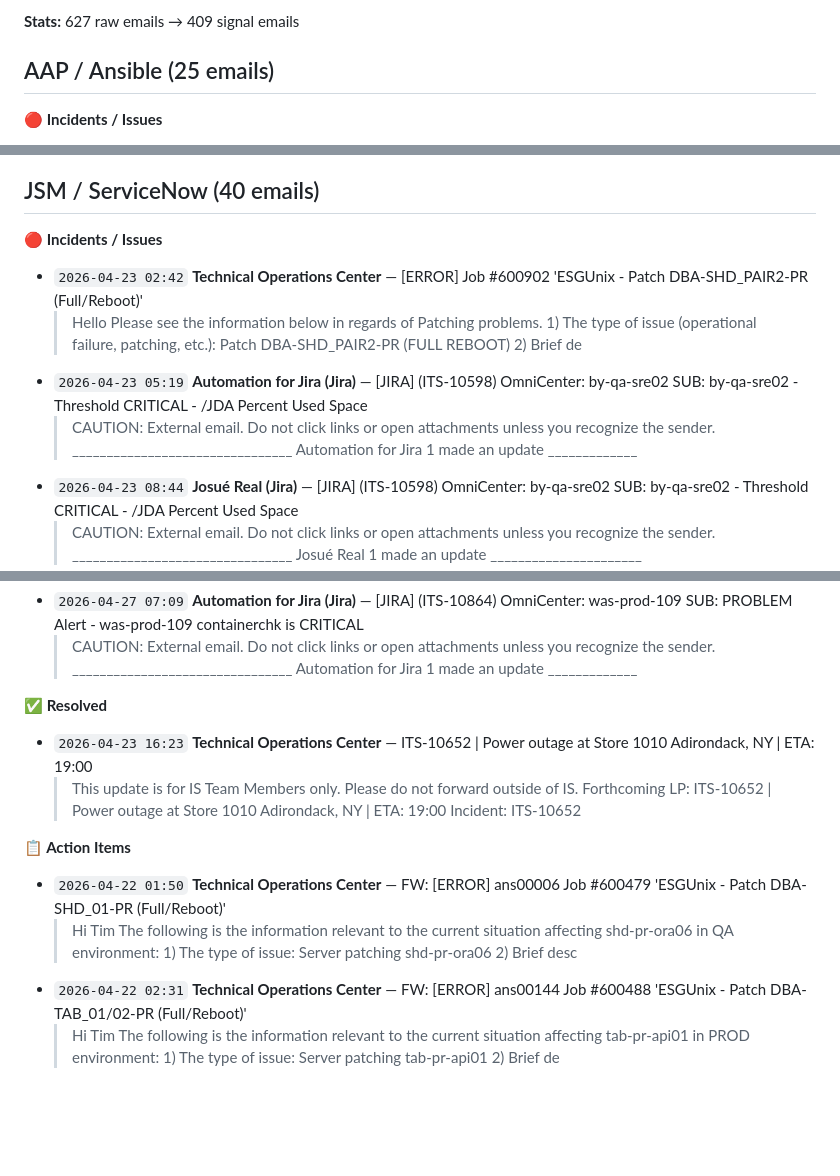
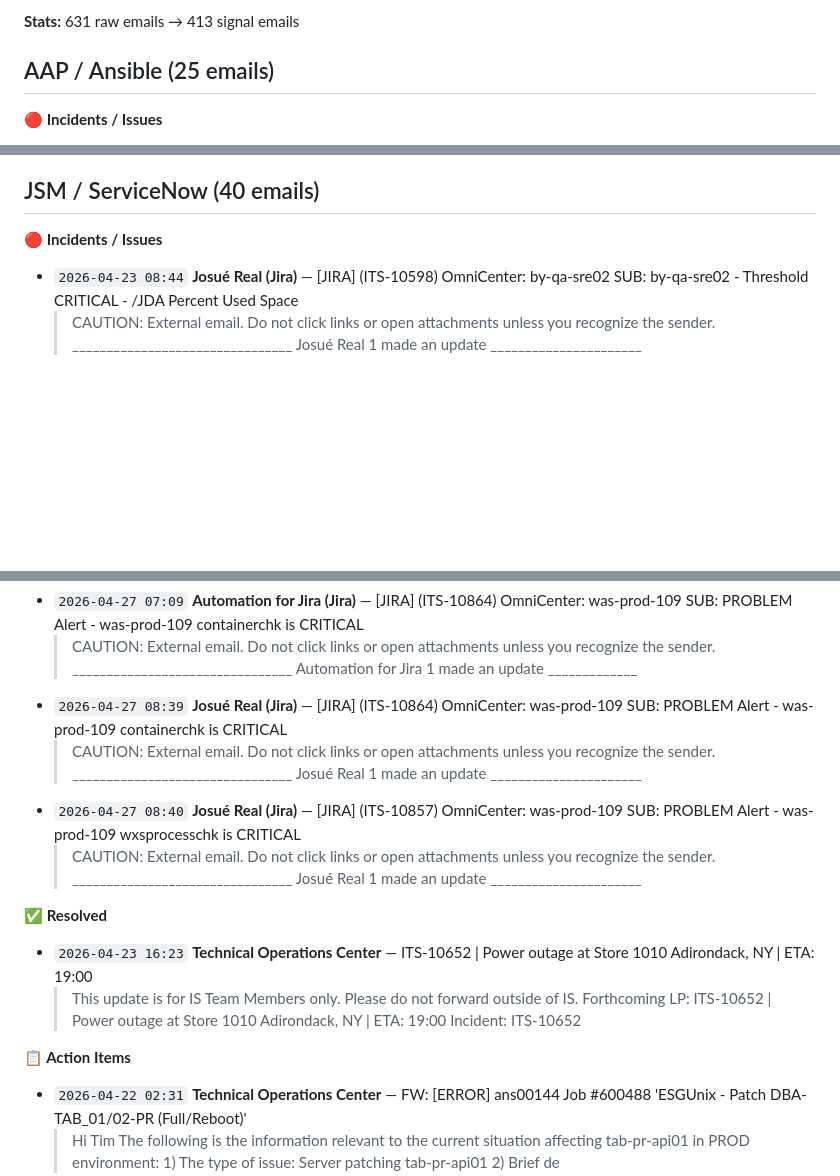
Before and after one commit to mcglothi/ai-knowledge-base, a Markdown page: work/infra-intel-last30.md, 3 parts joined by grey strips. Drawn GitHub-style; blank space fills up the shorter version.

```diff
--- a/work/infra-intel-last30.md
+++ b/work/infra-intel-last30.md
@@ -3,5 +3,5 @@
 
-**Stats:** 627 raw emails → 409 signal emails
+**Stats:** 631 raw emails → 413 signal emails
 
 ## AAP / Ansible (25 emails)
 
@@ -170,10 +172,6 @@
 ## JSM / ServiceNow (40 emails)
 
 **🔴 Incidents / Issues**
-- `2026-04-23 02:42` **Technical Operations Center** — [ERROR] Job #600902 'ESGUnix - Patch DBA-SHD_PAIR2-PR (Full/Reboot)'
-  > Hello Please see the information below in regards of Patching problems. 1) The type of issue (operational failure, patching, etc.): Patch DBA-SHD_PAIR2-PR (FULL REBOOT) 2) Brief de
-- `2026-04-23 05:19` **Automation for Jira (Jira)** — [JIRA] (ITS-10598) OmniCenter: by-qa-sre02 SUB: by-qa-sre02 - Threshold CRITICAL - /JDA Percent Used Space
-  > CAUTION: External email. Do not click links or open attachments unless you recognize the sender. ________________________________ Automation for Jira 1 made an update _____________
 - `2026-04-23 08:44` **Josué Real (Jira)** — [JIRA] (ITS-10598) OmniCenter: by-qa-sre02 SUB: by-qa-sre02 - Threshold CRITICAL - /JDA Percent Used Space
   > CAUTION: External email. Do not click links or open attachments unless you recognize the sender. ________________________________ Josué Real 1 made an update ______________________
 - `2026-04-23 10:07` **Hank Uhl** — /boot Fixes on Oracle Servers
@@ -200,14 +198,16 @@
   > CAUTION: External email. Do not click links or open attachments unless you recognize the sender. ________________________________ Automation for Jira 1 made an update _____________
 - `2026-04-27 07:09` **Automation for Jira (Jira)** — [JIRA] (ITS-10864) OmniCenter: was-prod-109 SUB: PROBLEM Alert - was-prod-109 containerchk is CRITICAL
   > CAUTION: External email. Do not click links or open attachments unless you recognize the sender. ________________________________ Automation for Jira 1 made an update _____________
+- `2026-04-27 08:39` **Josué Real (Jira)** — [JIRA] (ITS-10864) OmniCenter: was-prod-109 SUB: PROBLEM Alert - was-prod-109 containerchk is CRITICAL
+  > CAUTION: External email. Do not click links or open attachments unless you recognize the sender. ________________________________ Josué Real 1 made an update ______________________
+- `2026-04-27 08:40` **Josué Real (Jira)** — [JIRA] (ITS-10857) OmniCenter: was-prod-109 SUB: PROBLEM Alert - was-prod-109 wxsprocesschk is CRITICAL
+  > CAUTION: External email. Do not click links or open attachments unless you recognize the sender. ________________________________ Josué Real 1 made an update ______________________
 
 **✅ Resolved**
 - `2026-04-23 16:23` **Technical Operations Center** — ITS-10652 | Power outage at Store 1010 Adirondack, NY | ETA: 19:00
   > This update is for IS Team Members only. Please do not forward outside of IS. Forthcoming LP: ITS-10652 | Power outage at Store 1010 Adirondack, NY | ETA: 19:00 Incident: ITS-10652
 
 **📋 Action Items**
-- `2026-04-22 01:50` **Technical Operations Center** — FW: [ERROR] ans00006 Job #600479 'ESGUnix - Patch DBA-SHD_01-PR (Full/Reboot)'
-  > Hi Tim The following is the information relevant to the current situation affecting shd-pr-ora06 in QA environment: 1) The type of issue: Server patching shd-pr-ora06 2) Brief desc
 - `2026-04-22 02:31` **Technical Operations Center** — FW: [ERROR] ans00144 Job #600488 'ESGUnix - Patch DBA-TAB_01/02-PR (Full/Reboot)'
   > Hi Tim The following is the information relevant to the current situation affecting tab-pr-api01 in PROD environment: 1) The type of issue: Server patching tab-pr-api01 2) Brief de
 - `2026-04-22 02:35` **Technical Operations Center** — FW: [ERROR] ans00142 Job #600487 'ESGUnix - Patch DBA-SHD_PAIR1-PR (Full/Reboot)'
```
Also changed, not shown: other parts of work/infra-intel-last30.md (+5 -5 lines), work/teams-intel-last30.md (+20 -4 lines).
